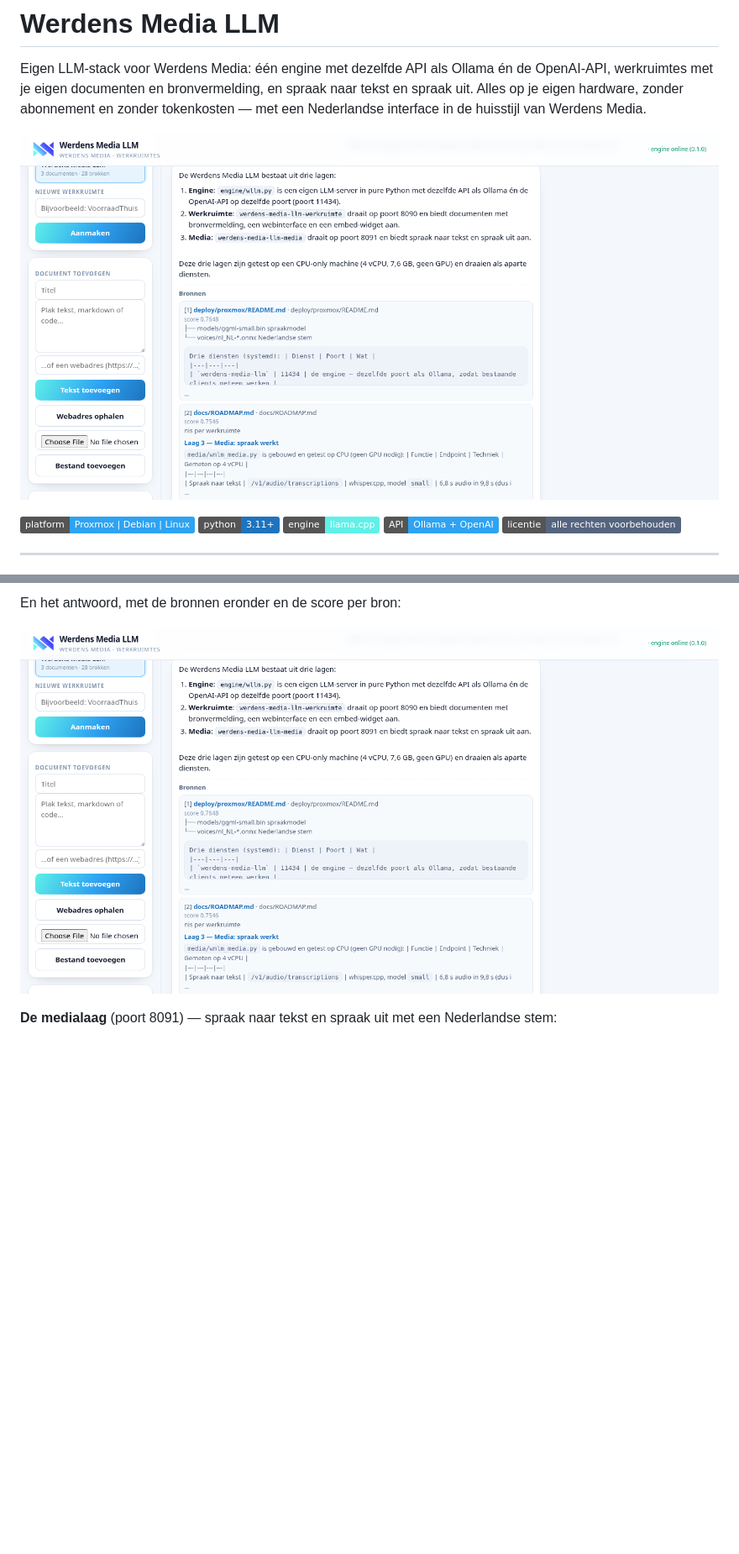
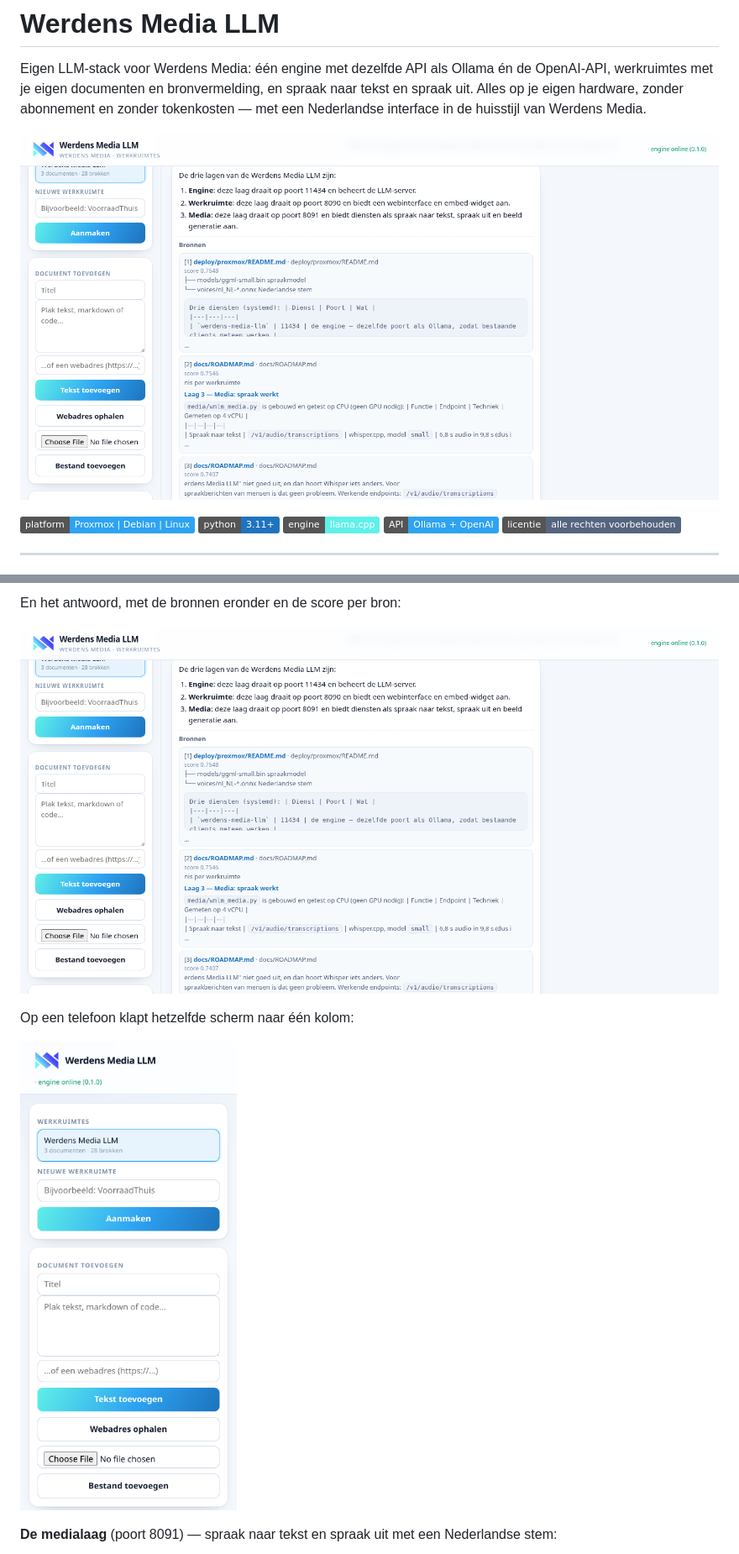
Before and after one commit to Theberas04/werdens-media-llm, a Markdown page: README.md, 2 parts joined by grey strips. Shown at 84% size. Rendered like a GitHub page; pictures changed too: docs/img/laag-2-antwoord.png, docs/img/mobiel-werkruimte.png (added); badges without logos; blank space fills up the shorter version.

```diff
--- a/README.md
+++ b/README.md
@@ -48,6 +48,10 @@ En het antwoord, met de bronnen eronder en de score per bron:
 
 ![Antwoord met bronvermelding](docs/img/laag-2-antwoord.png)
 
+Op een telefoon klapt hetzelfde scherm naar één kolom:
+
+![De werkruimte op een telefoon](docs/img/mobiel-werkruimte.png)
+
 **De medialaag** (poort 8091) — spraak naar tekst en spraak uit met een
 Nederlandse stem:
 
```
Also changed, not shown: other parts of README.md (+11 -0 lines), docs/img/embed-widget.png (added), docs/img/laag-3-spraak.png (added), 4 other files.
